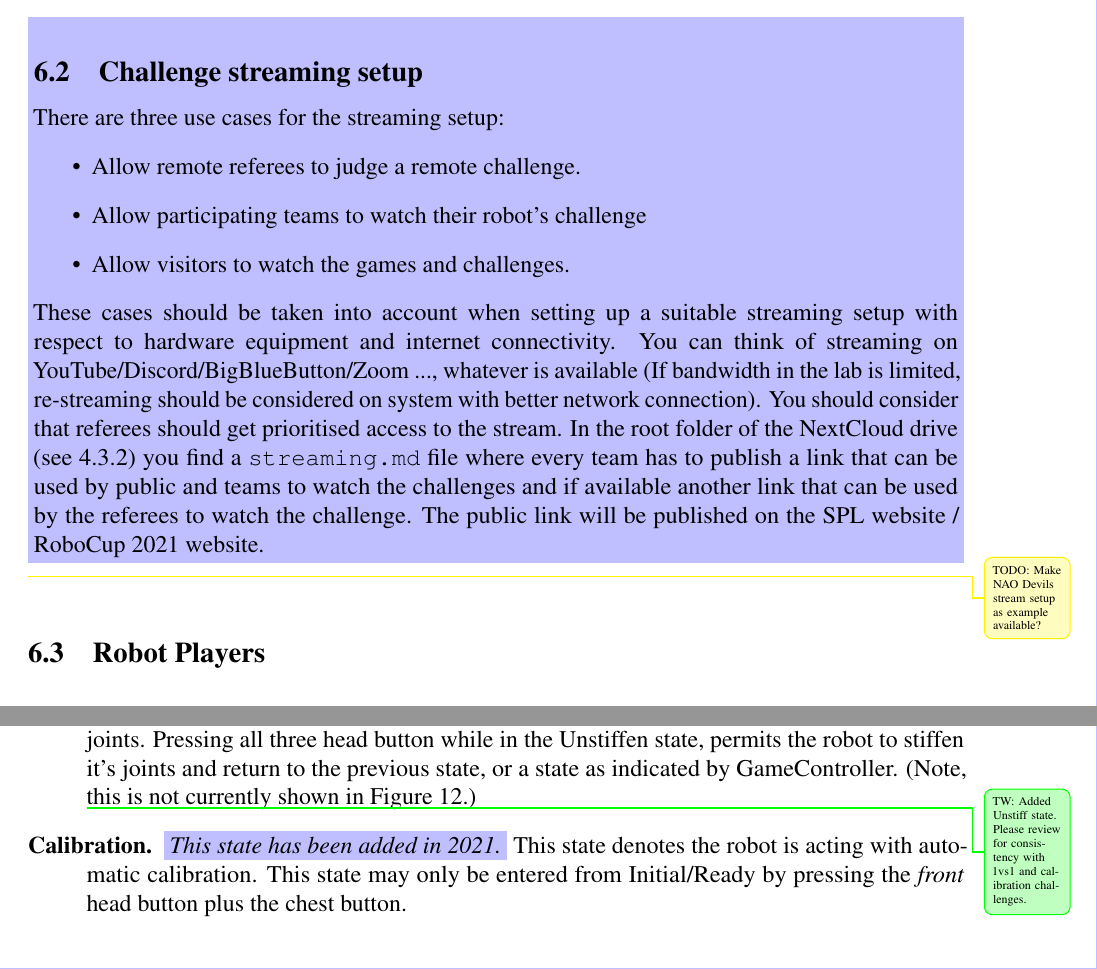
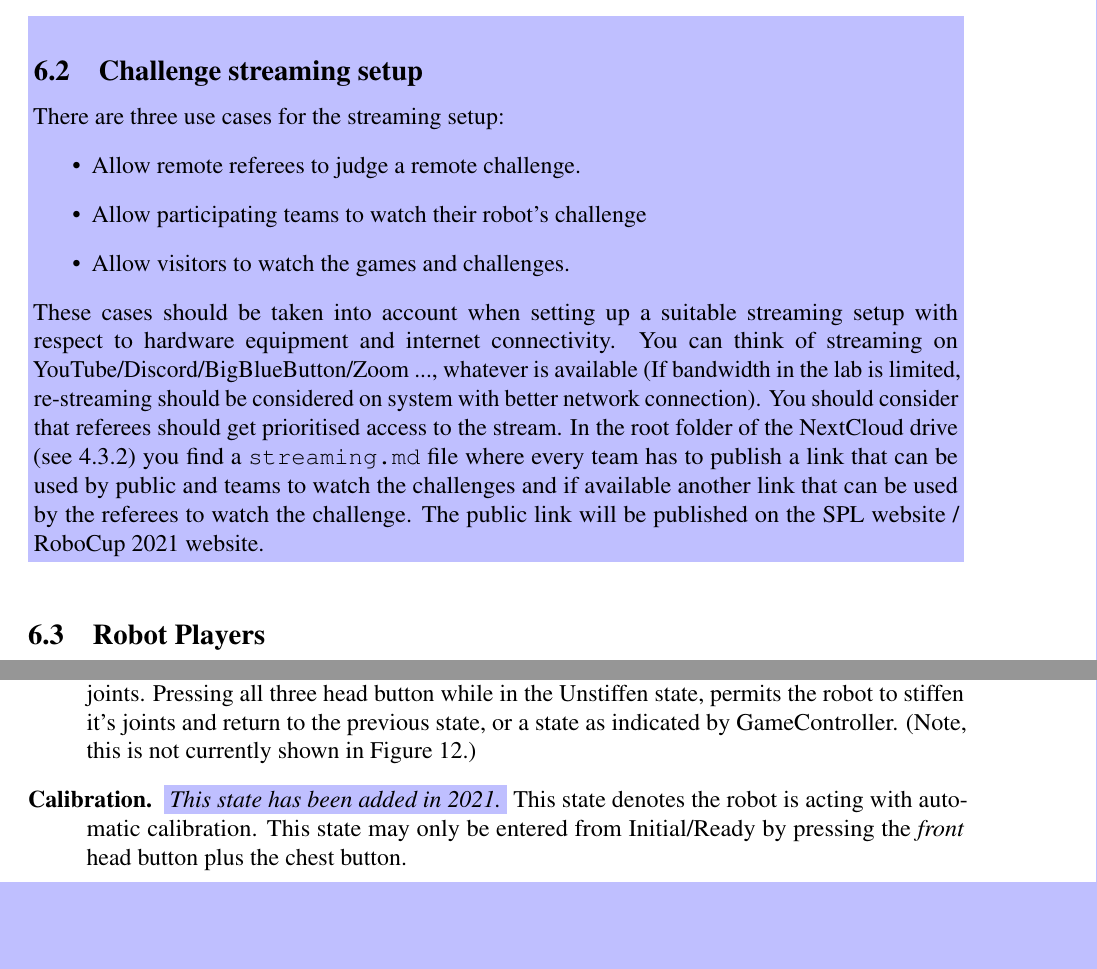
Before and after one commit to RoboCup-SPL/Rules, a LaTeX document (Rules 2021/SPL-Rules.tex, which reads Rules 2021/content/rules.tex): two parts of pages 41 and 46 of 62, joined at a grey line, cut so that both start at the same text, the shorter picture padded with empty space. Compiled offline with pdfLaTeX.

Commit message:
hide TODO markers for the first submission to RCF, markers need to be reenabled later

```diff
--- a/Rules 2021/content/rules.tex
+++ b/Rules 2021/content/rules.tex
@@ -147,7 +147,7 @@ There are three use cases for the streaming setup:
 These cases should be taken into account when setting up a suitable streaming setup with respect to hardware equipment and internet connectivity.
 You can think of streaming on YouTube/Discord/BigBlueButton/Zoom ..., whatever is available (If bandwidth in the lab is limited, re-streaming should be considered on system with better network connection). You should consider that referees should get prioritised access to the stream.
 In the root folder of the NextCloud drive (see~\ref{sec:data_exchange}) you find a \texttt{streaming.md} file where every team has to publish a link that can be used by public and teams to watch the challenges and if available another link that can be used by the referees to watch the challenge. The public link will be published on the SPL website / RoboCup 2021 website.}
-\improvement[]{TODO: Make NAO Devils stream setup as example available?}
+% \improvement[]{TODO: Make NAO Devils stream setup as example available?}
 
 
 \subsection{Robot Players}
@@ -290,7 +290,7 @@ If \cbw{only one} robot does not respond to the GameController then it is not in
 
 	\item[Unstiff.] \cbw{\textit{This state has been added in 2021.}} It helps to facilitate a consistent and safe handling of the robots for remote competition. During the Initial, Ready, Set or Penalised states, if all head buttons are pressed, the robot should move to a safe seated/crouched position and unstiffen all joints. Pressing all three head button while in the Unstiffen state, permits the robot to stiffen it's joints and return to the previous state, or a state as indicated by GameController. (Note, this is not currently shown in Figure~\ref{fig:robot_states}.)
 
-    \info[]{TW: Added Unstiff state. Please review for consistency with 1vs1 and calibration challenges.}
+    % \info[]{TW: Added Unstiff state. Please review for consistency with 1vs1 and calibration challenges.}
 
 	\item[Calibration.] \cbw{\textit{This state has been added in 2021.}} This state denotes the robot is acting with automatic calibration. This state may only be entered from Initial/Ready by pressing the \textit{front} head button plus the chest button.
 
```
